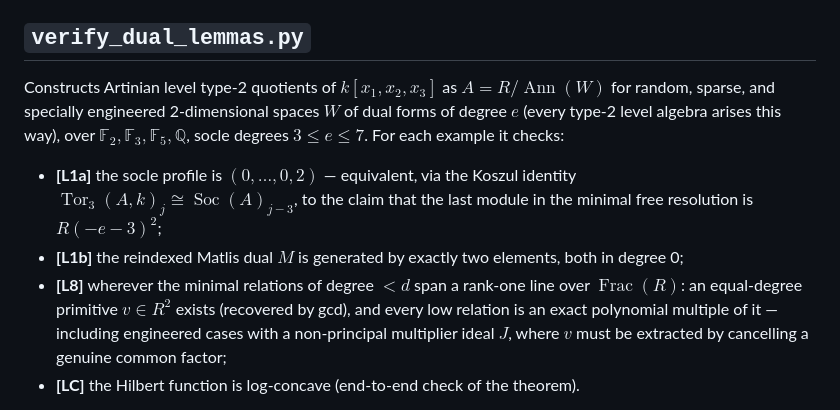
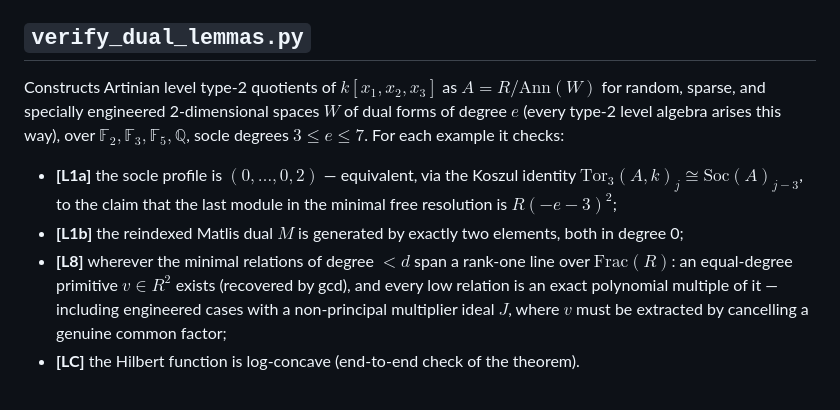
Before and after one commit to tigerisaac/zanello-lc, a Markdown page: verification/README.md, the part around the change. Rendered like a GitHub page.

```diff
--- a/verification/README.md
+++ b/verification/README.md
@@ -12,19 +12,19 @@ inverse systems silently fail.
 
 ## `verify_dual_lemmas.py`
 
-Constructs Artinian level type-2 quotients of $k[x_1,x_2,x_3]$ as $A = R/\operatorname{Ann}(W)$
+Constructs Artinian level type-2 quotients of $k[x_1,x_2,x_3]$ as $A = R/\mathrm{Ann}(W)$
 for random, sparse, and specially engineered 2-dimensional spaces $W$ of dual forms of
 degree $e$ (every type-2 level algebra arises this way), over
 $\mathbb{F}_2, \mathbb{F}_3, \mathbb{F}_5, \mathbb{Q}$, socle degrees $3 \le e \le 7$.
 For each example it checks:
 
 - **[L1a]** the socle profile is $(0,\ldots,0,2)$ — equivalent, via the Koszul identity
-  $\operatorname{Tor}_3(A,k)_j \cong \operatorname{Soc}(A)_{j-3}$, to the claim that the
+  $\mathrm{Tor}_3(A,k)_j \cong \mathrm{Soc}(A)_{j-3}$, to the claim that the
   last module in the minimal free resolution is $R(-e-3)^2$;
 - **[L1b]** the reindexed Matlis dual $M$ is generated by exactly two elements, both in
   degree 0;
 - **[L8]** wherever the minimal relations of degree $< d$ span a rank-one line over
-  $\operatorname{Frac}(R)$: an equal-degree primitive $v \in R^2$ exists (recovered by
+  $\mathrm{Frac}(R)$: an equal-degree primitive $v \in R^2$ exists (recovered by
   gcd), and every low relation is an exact polynomial multiple of it — including
   engineered cases with a non-principal multiplier ideal $J$, where $v$ must be
   extracted by cancelling a genuine common factor;
```
Also changed, not shown: README.md (+13 -1 lines), assets/trace-1.png (added), assets/trace-2.png (added).
